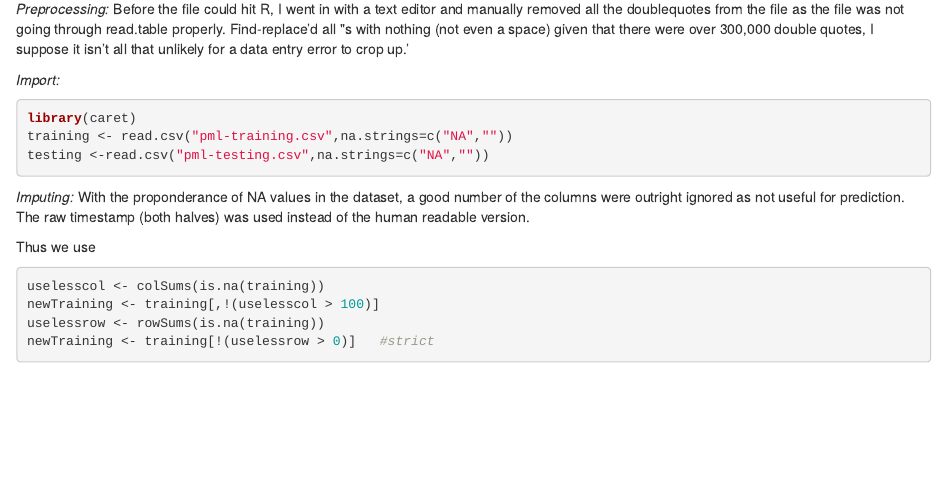
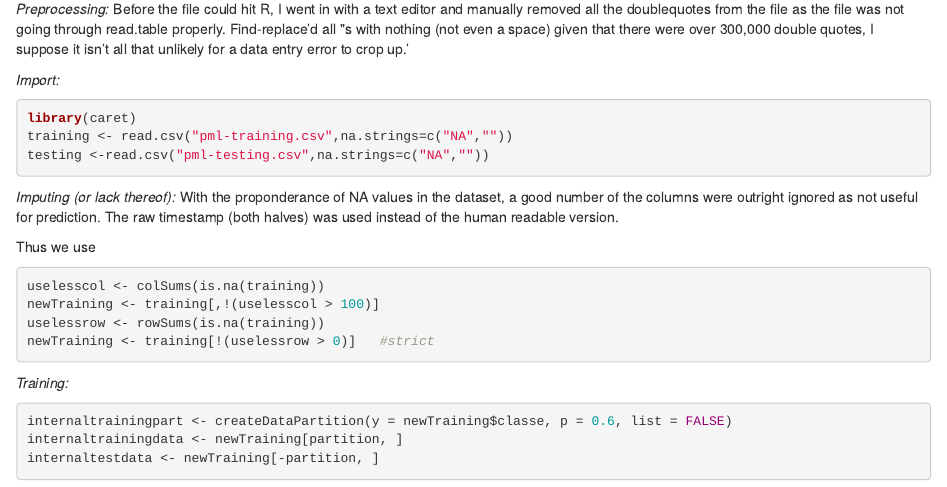
Before and after one commit to bug5654/pmlproj, an R Markdown document (Project.Rmd): the page in a window 1100 px wide, from 130 px down. Rendered offline with R 4.5, knitr and Pandoc, with nearby package versions.

Commit message:
names changed

````diff
--- a/Project.Rmd
+++ b/Project.Rmd
@@ -15,7 +15,7 @@ training <- read.csv("pml-training.csv",na.strings=c("NA",""))
 testing <-read.csv("pml-testing.csv",na.strings=c("NA",""))
 ```
 
-*Imputing:*
+*Imputing (or lack thereof):*
 With the proponderance of NA values in the dataset, a good number of the columns were outright ignored as not useful for prediction.  The raw timestamp (both halves) was used instead of the human readable version.
 
 Thus we use
@@ -25,3 +25,10 @@ newTraining <- training[,!(uselesscol > 100)]
 uselessrow <- rowSums(is.na(training))
 newTraining <- training[!(uselessrow > 0)]   #strict
 ```
+
+*Training:*
+```{r training, eval=FALSE}
+internaltrainingpart <- createDataPartition(y = newTraining$classe, p = 0.6, list = FALSE)
+internaltrainingdata <- newTraining[partition, ]
+internaltestdata <- newTraining[-partition, ]
+```
````
Also changed, not shown: Project.html (added).
